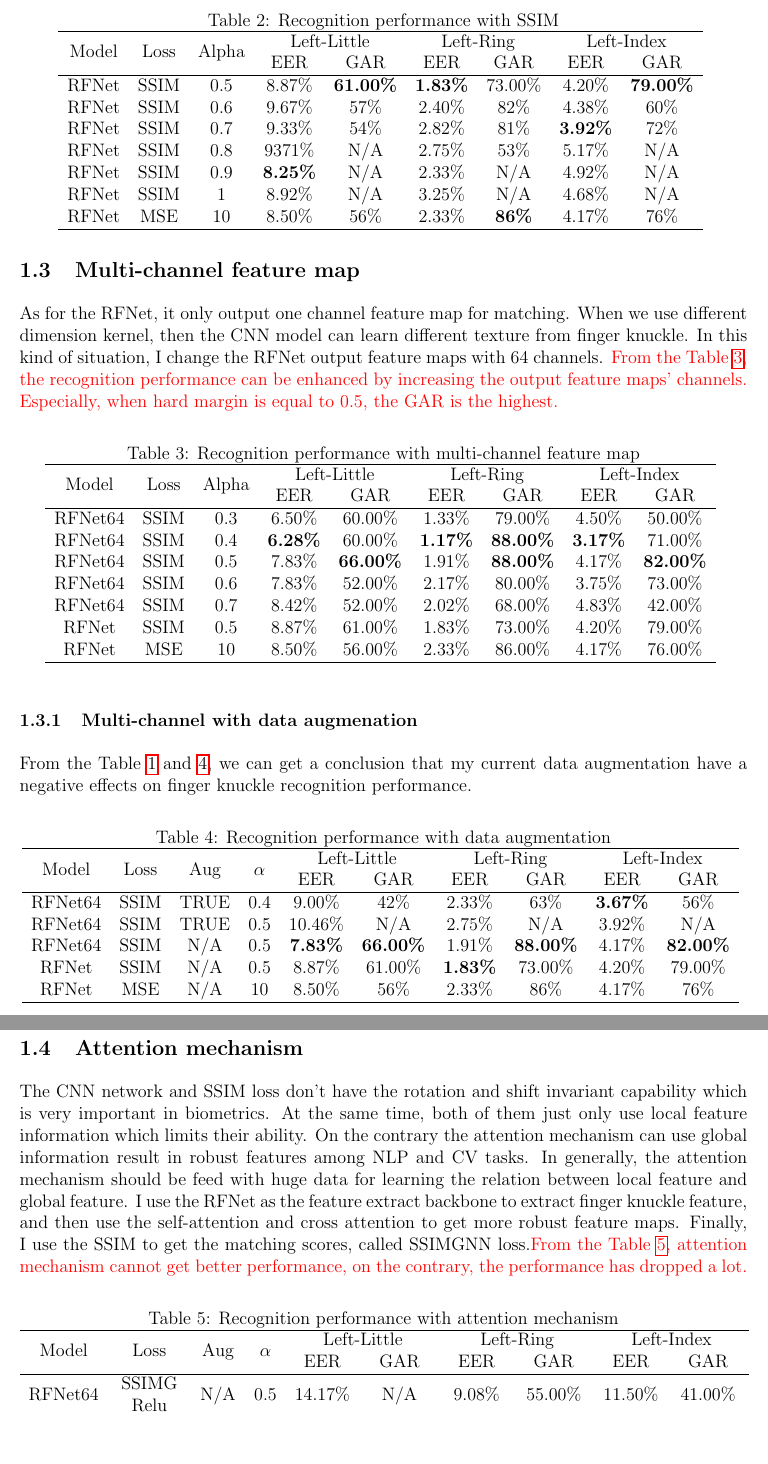
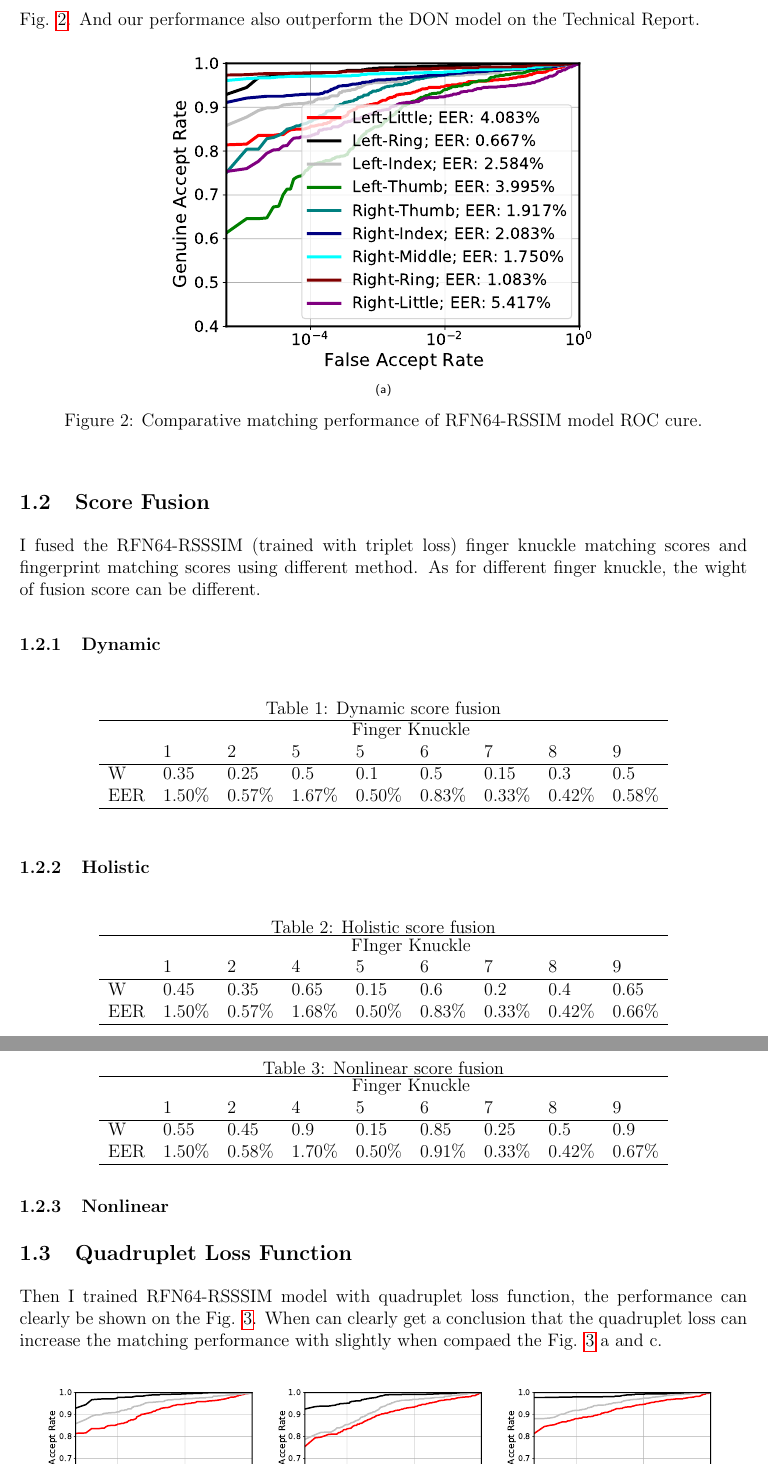
Before and after one commit to zhenyuzhouiu/Report, a LaTeX document (bare_jrnl.tex, which reads weekly-report/02-12-2022/report.tex): two parts of pages 2 and 3 of 3, joined at a grey line, cut at the place of the change, the shorter picture padded with empty space. Compiled offline with pdfLaTeX.

Commit message:
update the 02-12-2022 weekly report

```diff
--- a/bare_jrnl.tex
+++ b/bare_jrnl.tex
@@ -32,7 +32,7 @@
 \author{Zhenyu Zhou}
 \maketitle
 
-\input{weekly-report/25-11-2022/report.tex}
+\input{weekly-report/02-12-2022/report.tex}
 % \input{references.tex}
 
 
--- /dev/null
+++ b/weekly-report/02-12-2022/report.tex
@@ -0,0 +34,57 @@
+RFN64-RSSSIM can get the best performance as shown on the Fig. \ref{triplet} when compared to other models. Therefore, I test the performance on the rest finger knuckle as shown on the ROC of Fig. \ref{rfn64-rssim}. And our performance also outperform the DON model on the Technical Report.
+\begin{figure}[h]
+    \centering
+    \subfloat[]{
+        \includegraphics[width=4in]{Figure/02-12-2022/rfn64-rsssim-all-roc.pdf}
+        \label{}
+    }
+    \caption{Comparative matching performance of RFN64-RSSIM model ROC cure.}
+    \label{rfn64-rssim}
+\end{figure}
+
+
+\subsection{Score Fusion}
+I fused the RFN64-RSSSIM (trained with triplet loss) finger knuckle matching scores and fingerprint matching scores using different method. As for different finger knuckle, the wight of fusion score can be different.
+\subsubsection{Dynamic}
+
+\begin{table}[h]
+    \centering
+    \caption{Dynamic score fusion}
+    \begin{tabular}{lllllllll}
+    \hline
+        & \multicolumn{8}{c}{Finger Knuckle}                                    \\
+        & 1      & 2      & 5      & 5      & 6      & 7      & 8      & 9      \\ \hline
+    W   & 0.35   & 0.25   & 0.5    & 0.1    & 0.5    & 0.15   & 0.3    & 0.5    \\
+    EER & 1.50\% & 0.57\% & 1.67\% & 0.50\% & 0.83\% & 0.33\% & 0.42\% & 0.58\% \\ \hline
+    \end{tabular}
+\end{table}
+
+\subsubsection{Holistic}
+
+\begin{table}[h]
+    \centering
+    \caption{Holistic score fusion}
+    \begin{tabular}{lllllllll}
+    \hline
+        & \multicolumn{8}{c}{FInger Knuckle}                                    \\
+        & 1      & 2      & 4      & 5      & 6      & 7      & 8      & 9      \\ \hline
+    W   & 0.45   & 0.35   & 0.65   & 0.15   & 0.6    & 0.2    & 0.4    & 0.65   \\
+    EER & 1.50\% & 0.57\% & 1.68\% & 0.50\% & 0.83\% & 0.33\% & 0.42\% & 0.66\% \\ \hline
+    \end{tabular}
+    \end{table}
+\subsubsection{Nonlinear}
+
+\begin{table}[h]
+    \centering
+    \caption{Nonlinear score fusion}
+    \begin{tabular}{lllllllll}
+    \hline
+        & \multicolumn{8}{c}{Finger Knuckle}                                    \\
+        & 1      & 2      & 4      & 5      & 6      & 7      & 8      & 9      \\ \hline
+    W   & 0.55   & 0.45   & 0.9    & 0.15   & 0.85   & 0.25   & 0.5    & 0.9    \\
+    EER & 1.50\% & 0.58\% & 1.70\% & 0.50\% & 0.91\% & 0.33\% & 0.42\% & 0.67\% \\ \hline
+    \end{tabular}
+    \end{table}
+
+\subsection{Quadruplet Loss Function}
+Then I trained RFN64-RSSSIM model with quadruplet loss function, the performance can clearly be shown on the Fig. \ref{quadruplet}. When can clearly get a conclusion that the quadruplet loss can increase the matching performance with slightly when compaed the Fig. \ref{quadruplet} a and c.
```
Also changed, not shown: Figure/02-12-2022/dynamic/0.1-0.9-05.pdf (added), Figure/02-12-2022/dynamic/0.25-0.75-02.pdf (added), Figure/02-12-2022/dynamic/0.35-0.65-01.pdf (added), Figure/02-12-2022/dynamic/0.5-0.5-04.pdf (added), Figure/02-12-2022/rfn-roc.pdf (added), Figure/02-12-2022/rfn-rsil-roc.pdf (added), Figure/02-12-2022/rfn-ssim-roc.pdf (added), Figure/02-12-2022/rfn64-rssim-0.5-0.3-roc.pdf (added), Figure/02-12-2022/rfn64-rsssim-0.5-0.2-roc.pdf (added), Figure/02-12-2022/rfn64-rsssim-all-roc.pdf (added), Figure/02-12-2022/rfn64-rsssim-roc.pdf (added), Figure/02-12-2022/rfn64-ssim-roc.pdf (added), bare_jrnl.bbl, bare_jrnl.pdf, 2 more files, 8 other files.
